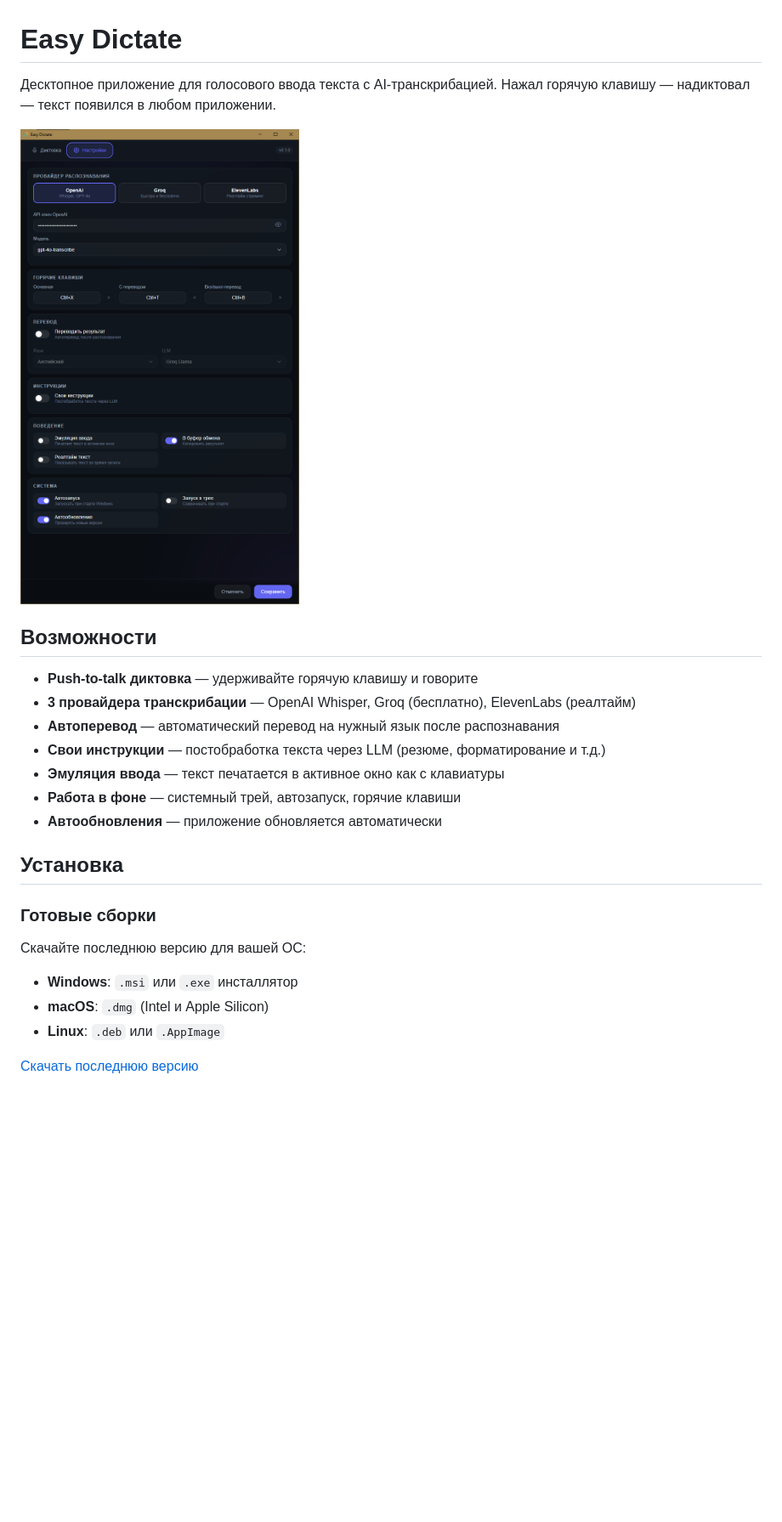
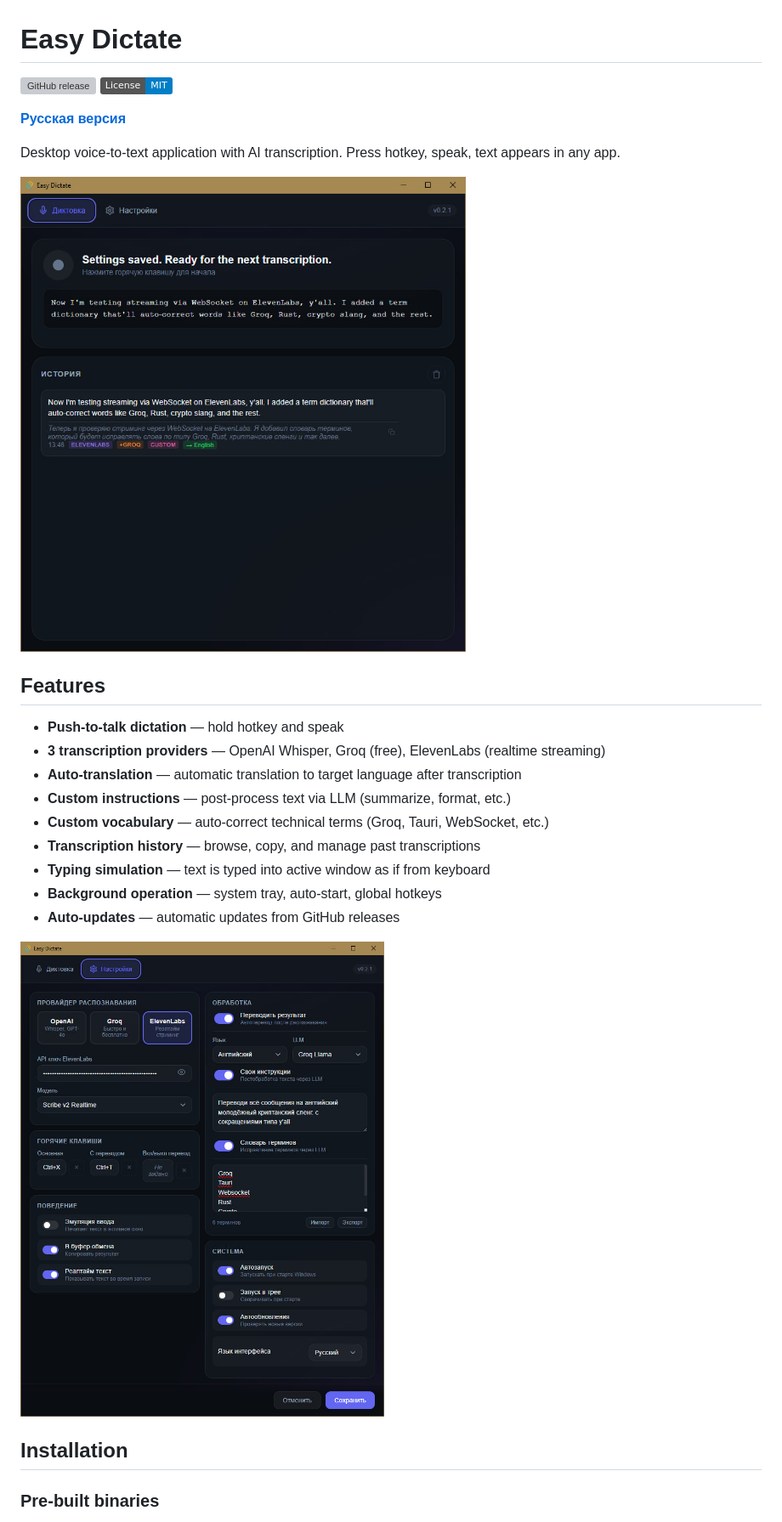
Before and after one commit to RuKapSan/easy-dictate, a Markdown page: README.md, the part around one of its changes. Shown at 85% size. Rendered like a GitHub page; pictures changed too: assets/main.png (added), assets/settings.png (added); badges without logos; blank space fills up the shorter version; grey boxes are pictures that could not be loaded.

```diff
--- a/README.md
+++ b/README.md
@@ -1,28 +1,29 @@
 # Easy Dictate
 
-Десктопное приложение для голосового ввода текста с AI-транскрибацией. Нажал горячую клавишу — надиктовал — текст появился в любом приложении.
+[![GitHub release](https://img.shields.io/github/v/release/RuKapSan/easy-dictate)](https://github.com/RuKapSan/easy-dictate/releases/latest)
+[![License: MIT](https://img.shields.io/badge/License-MIT-blue.svg)](LICENSE)
 
-![Easy Dictate Screenshot](assets/screenshot.png)
+**[Русская версия](README.ru.md)**
 
-## Возможности
+Desktop voice-to-text application with AI transcription. Press hotkey, speak, text appears in any app.
 
-- **Push-to-talk диктовка** — удерживайте горячую клавишу и говорите
-- **3 провайдера транскрибации** — OpenAI Whisper, Groq (бесплатно), ElevenLabs (реалтайм)
-- **Автоперевод** — автоматический перевод на нужный язык после распознавания
-- **Свои инструкции** — постобработка текста через LLM (резюме, форматирование и т.д.)
-- **Эмуляция ввода** — текст печатается в активное окно как с клавиатуры
-- **Работа в фоне** — системный трей, автозапуск, горячие клавиши
-- **Автообновления** — приложение обновляется автоматически
+![Easy Dictate Main](assets/main.png)
 
-## Установка
+## Features
 
-### Готовые сборки
+- **Push-to-talk dictation** — hold hotkey and speak
+- **3 transcription providers** — OpenAI Whisper, Groq (free), ElevenLabs (realtime streaming)
+- **Auto-translation** — automatic translation to target language after transcription
+- **Custom instructions** — post-process text via LLM (summarize, format, etc.)
+- **Custom vocabulary** — auto-correct technical terms (Groq, Tauri, WebSocket, etc.)
+- **Transcription history** — browse, copy, and manage past transcriptions
+- **Typing simulation** — text is typed into active window as if from keyboard
+- **Background operation** — system tray, auto-start, global hotkeys
+- **Auto-updates** — automatic updates from GitHub releases
 
-Скачайте последнюю версию для вашей ОС:
+![Easy Dictate Settings](assets/settings.png)
 
-- **Windows**: `.msi` или `.exe` инсталлятор
-- **macOS**: `.dmg` (Intel и Apple Silicon)
-- **Linux**: `.deb` или `.AppImage`
+## Installation
 
-[Скачать последнюю версию](https://github.com/RuKapSan/easy-dictate/releases/latest)
+### Pre-built binaries
 
```
Also changed, not shown: other parts of README.md (+34 -26 lines), README.ru.md (added, +87 -0 lines).
